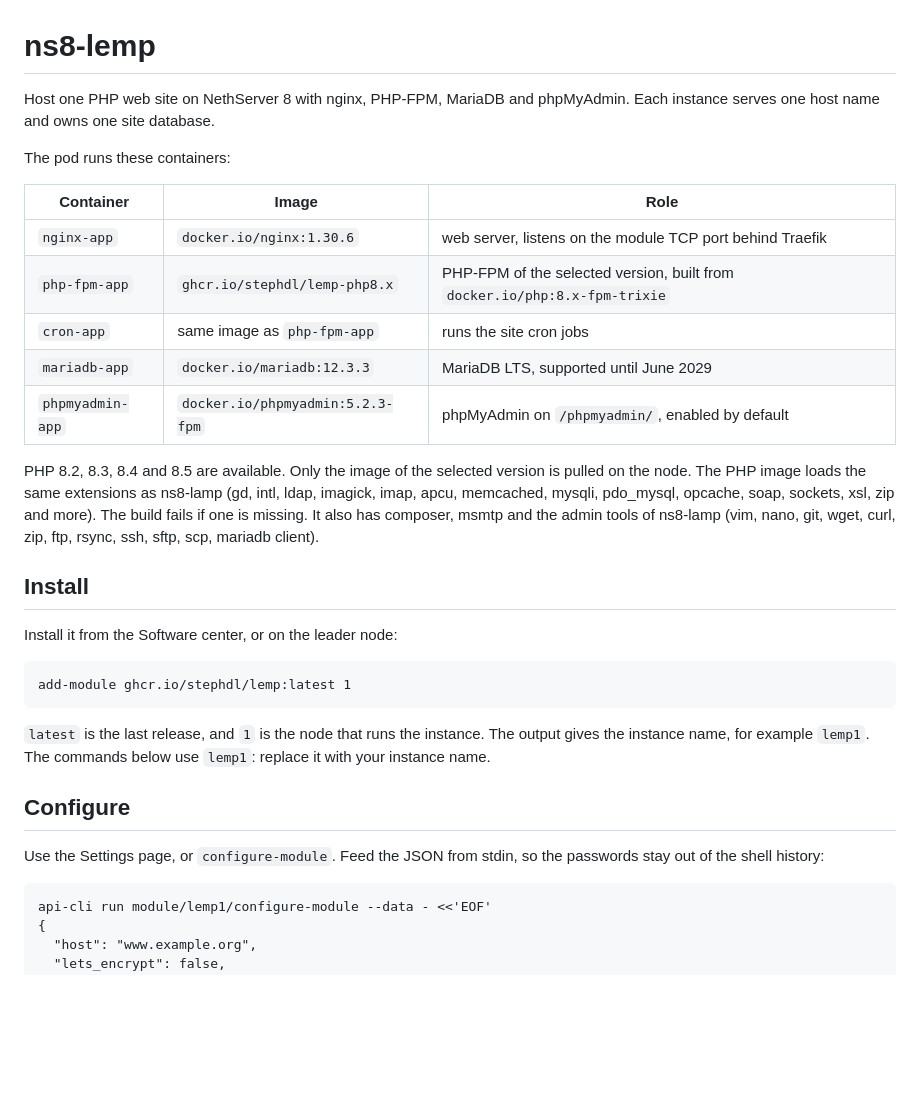
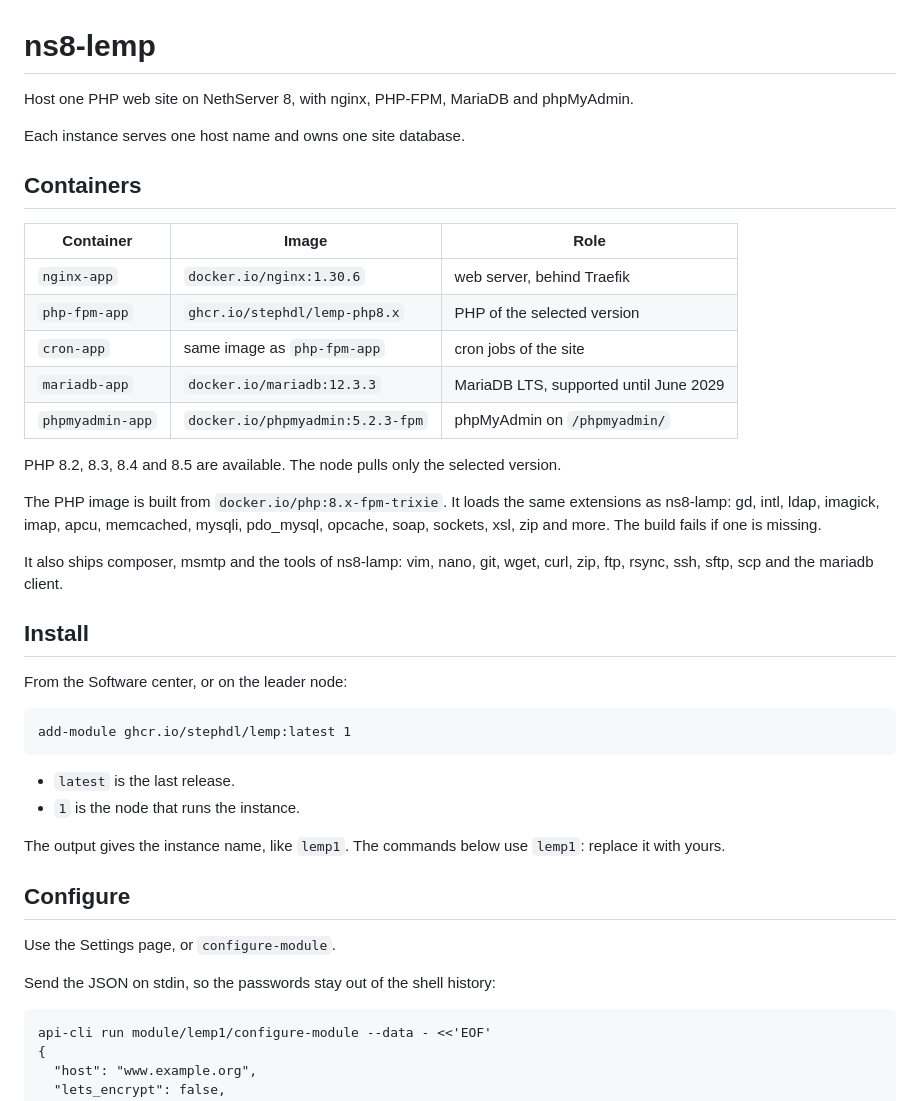
Before and after one commit to stephdl/ns8-lemp, a Markdown page: README.md, the part around one of its changes. Rendered like a GitHub page; blank space fills up the shorter version.

```diff
--- a/README.md
+++ b/README.md
@@ -1,36 +1,45 @@
 # ns8-lemp
 
-Host one PHP web site on NethServer 8 with nginx, PHP-FPM, MariaDB and phpMyAdmin.
+Host one PHP web site on NethServer 8, with nginx, PHP-FPM, MariaDB and phpMyAdmin.
+
 Each instance serves one host name and owns one site database.
 
-The pod runs these containers:
+## Containers
 
 | Container | Image | Role |
 |---|---|---|
-| `nginx-app` | `docker.io/nginx:1.30.6` | web server, listens on the module TCP port behind Traefik |
-| `php-fpm-app` | `ghcr.io/stephdl/lemp-php8.x` | PHP-FPM of the selected version, built from `docker.io/php:8.x-fpm-trixie` |
-| `cron-app` | same image as `php-fpm-app` | runs the site cron jobs |
+| `nginx-app` | `docker.io/nginx:1.30.6` | web server, behind Traefik |
+| `php-fpm-app` | `ghcr.io/stephdl/lemp-php8.x` | PHP of the selected version |
+| `cron-app` | same image as `php-fpm-app` | cron jobs of the site |
 | `mariadb-app` | `docker.io/mariadb:12.3.3` | MariaDB LTS, supported until June 2029 |
-| `phpmyadmin-app` | `docker.io/phpmyadmin:5.2.3-fpm` | phpMyAdmin on `/phpmyadmin/`, enabled by default |
+| `phpmyadmin-app` | `docker.io/phpmyadmin:5.2.3-fpm` | phpMyAdmin on `/phpmyadmin/` |
 
-PHP 8.2, 8.3, 8.4 and 8.5 are available. Only the image of the selected version is pulled on the node.
-The PHP image loads the same extensions as ns8-lamp (gd, intl, ldap, imagick, imap, apcu, memcached,
-mysqli, pdo_mysql, opcache, soap, sockets, xsl, zip and more). The build fails if one is missing.
-It also has composer, msmtp and the admin tools of ns8-lamp (vim, nano, git, wget, curl, zip, ftp,
-rsync, ssh, sftp, scp, mariadb client).
+PHP 8.2, 8.3, 8.4 and 8.5 are available. The node pulls only the selected version.
+
+The PHP image is built from `docker.io/php:8.x-fpm-trixie`. It loads the same extensions as ns8-lamp:
+gd, intl, ldap, imagick, imap, apcu, memcached, mysqli, pdo_mysql, opcache, soap, sockets, xsl, zip and more.
+The build fails if one is missing.
+
+It also ships composer, msmtp and the tools of ns8-lamp: vim, nano, git, wget, curl, zip, ftp, rsync,
+ssh, sftp, scp and the mariadb client.
 
 ## Install
 
-Install it from the Software center, or on the leader node:
+From the Software center, or on the leader node:
 
     add-module ghcr.io/stephdl/lemp:latest 1
 
-`latest` is the last release, and `1` is the node that runs the instance. The output gives the instance name,
-for example `lemp1`. The commands below use `lemp1`: replace it with your instance name.
+- `latest` is the last release.
+- `1` is the node that runs the instance.
+
+The output gives the instance name, like `lemp1`.
+The commands below use `lemp1`: replace it with yours.
 
 ## Configure
 
-Use the Settings page, or `configure-module`. Feed the JSON from stdin, so the passwords stay out of the shell history:
+Use the Settings page, or `configure-module`.
+
+Send the JSON on stdin, so the passwords stay out of the shell history:
 
     api-cli run module/lemp1/configure-module --data - <<'EOF'
     {
```
Also changed, not shown: other parts of README.md (+219 -160 lines).
